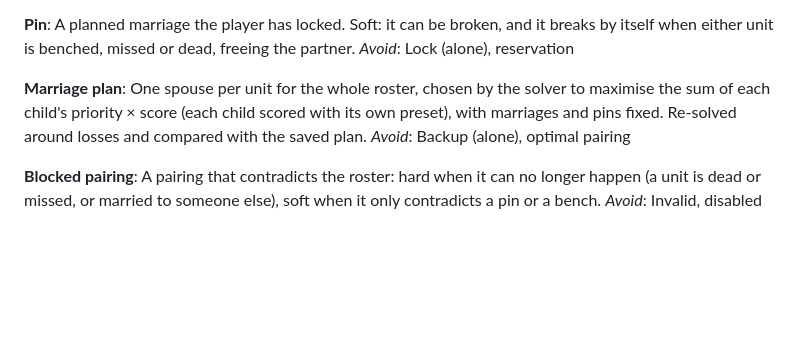
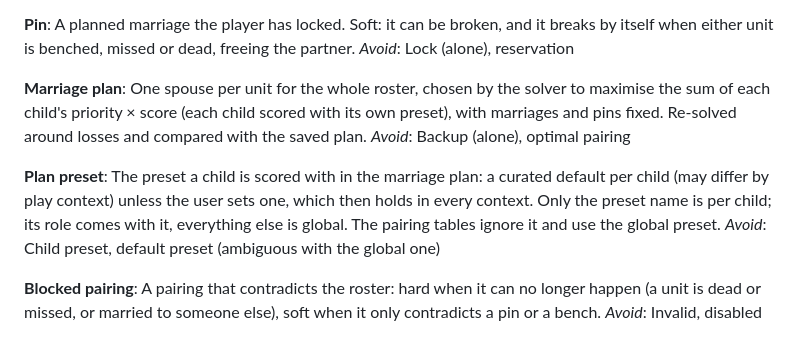
Before and after one commit to AttackOnTyler/fe13-child-calc, a Markdown page: CONTEXT.md, the part around the change. Rendered like a GitHub page; blank space fills up the shorter version.

Commit message:
Add plan preset glossary term from per-child preset decision
Co-Authored-By: Claude Opus 5.5 <noreply@anthropic.com>

```diff
--- a/CONTEXT.md
+++ b/CONTEXT.md
@@ -114,6 +114,10 @@ _Avoid_: Lock (alone), reservation
 One spouse per unit for the whole roster, chosen by the solver to maximise the sum of each child's priority × score (each child scored with its own preset), with marriages and pins fixed. Re-solved around losses and compared with the saved plan.
 _Avoid_: Backup (alone), optimal pairing
 
+**Plan preset**:
+The preset a child is scored with in the marriage plan: a curated default per child (may differ by play context) unless the user sets one, which then holds in every context. Only the preset name is per child; its role comes with it, everything else is global. The pairing tables ignore it and use the global preset.
+_Avoid_: Child preset, default preset (ambiguous with the global one)
+
 **Blocked pairing**:
 A pairing that contradicts the roster: hard when it can no longer happen (a unit is dead or missed, or married to someone else), soft when it only contradicts a pin or a bench.
 _Avoid_: Invalid, disabled
```
